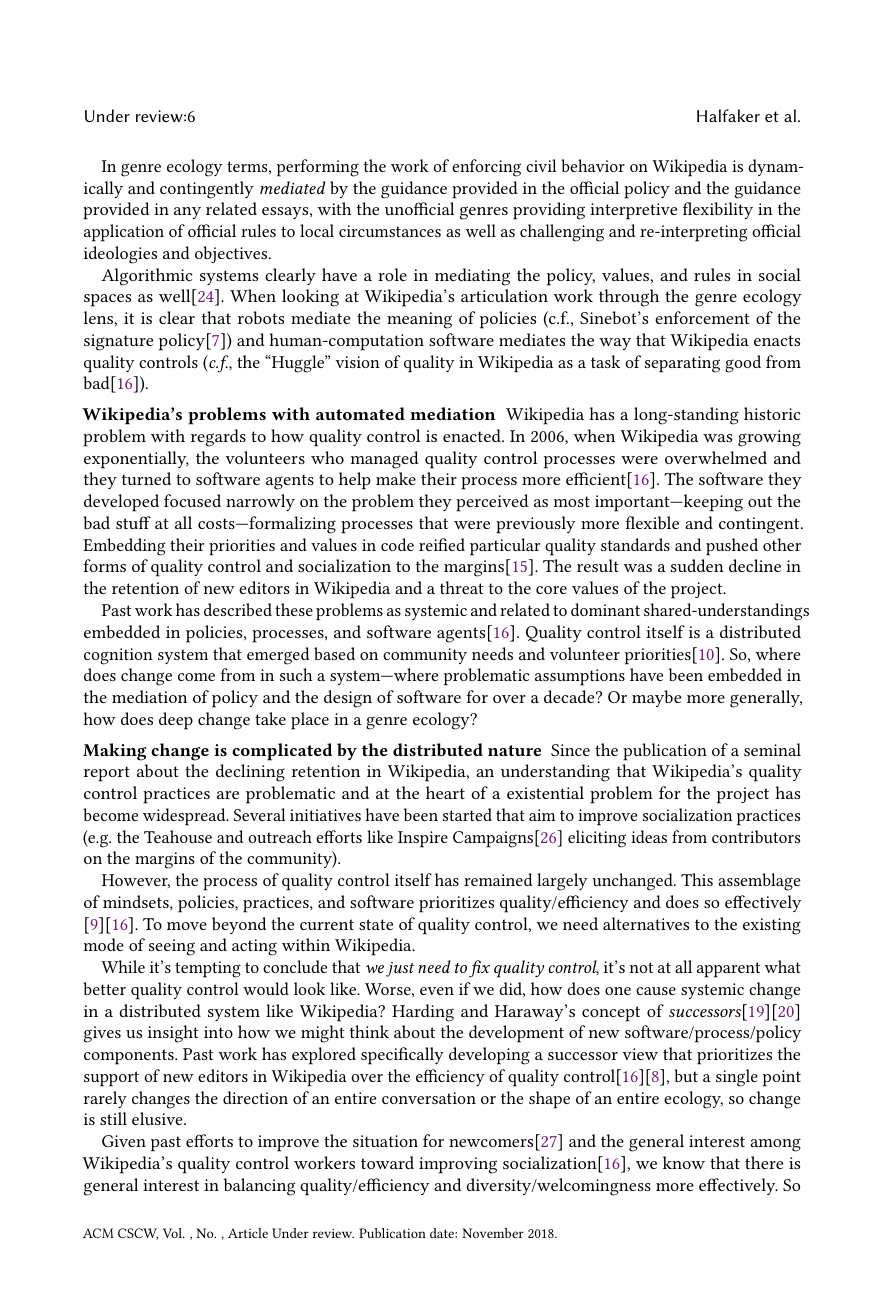
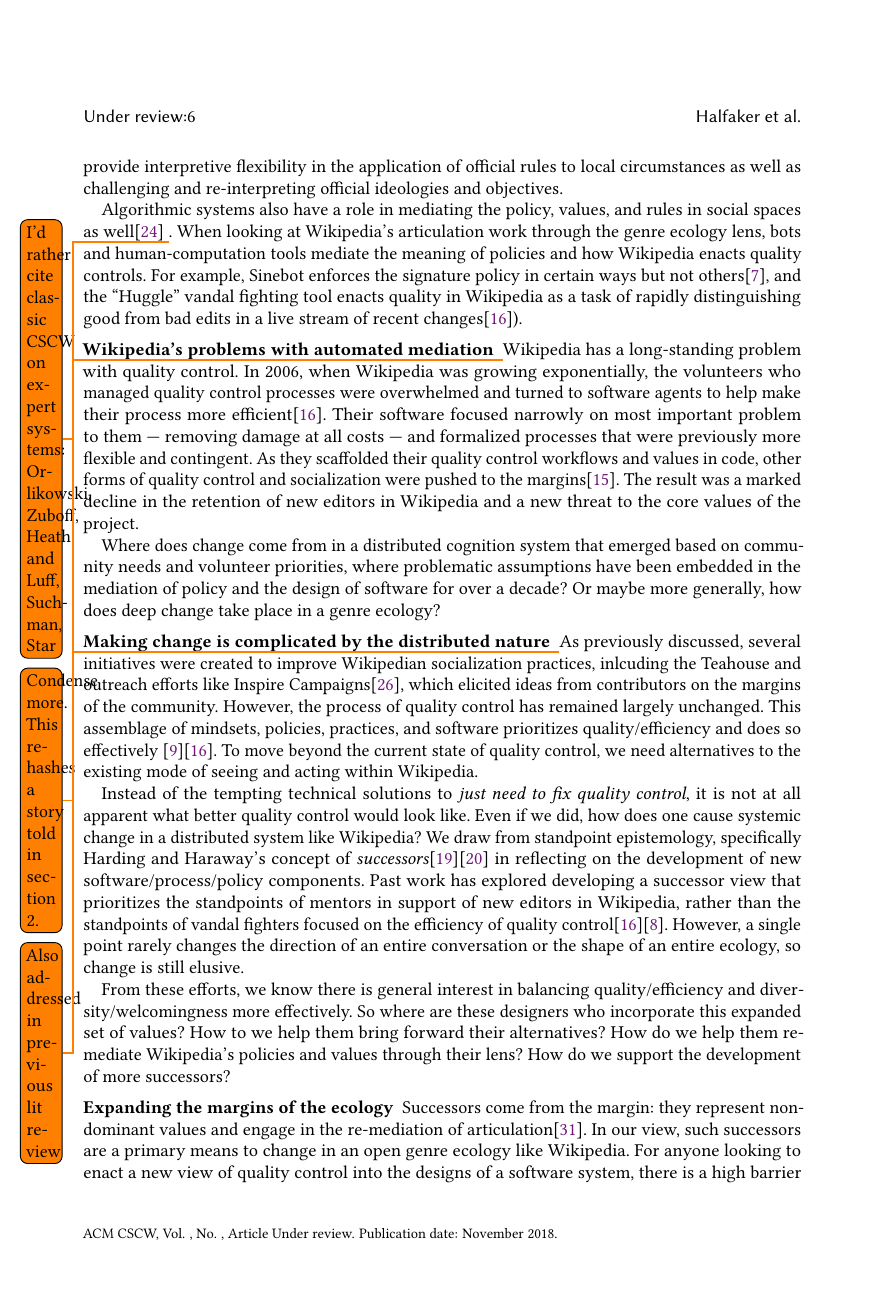
Before and after one commit to halfak/ores-paper, a LaTeX paper (halfaker2018ores.tex, which reads sections/3_design_rationale.tex): page 6 of 27. Compiled offline with pdfLaTeX.

Commit message:
streamline content, add todo notes

```diff
--- a/sections/3_design_rationale.tex
+++ b/sections/3_design_rationale.tex
@@ -6 +6,2 @@ A theoretical framework that accounts for the totality of factors and their rela
 
+Morgan \& Zachry used genre ecologies to characterize the relationships between Wikipedia's official policies and ``essays:'' unofficial rules, best practices, and editing advice documents that are created by editors in order to contextualize, clarify, and contradict policies\cite{morgan2010negotiating}. In Wikipedia, essays and policies co-exist and interact. For example, the ``proper'' interpretation of Wikipedia's official Civility policy\footnote{\url{http://enwp.org/WP:CIVIL}} within a particular context may need to account for the guidance provided in related essays such as ``No Angry Mastodons''\footnote{\url{http://enwp.org/WP:MASTODON}}. In genre ecology terms, performing the work of enforcing civil behavior on Wikipedia is dynamically and contingently \emph{mediated} by the guidance provided in the official policy and the guidance provided in any related essays. Unofficial genres provide interpretive flexibility in the application of official rules to local circumstances as well as challenging and re-interpreting official ideologies and objectives.
@@ -8,21 +8,18 @@ Morgan \& Zachry used genre ecologies to characterize the relationships between
 
-In genre ecology terms, performing the work of enforcing civil behavior on Wikipedia is dynamically and contingently \emph{mediated} by the guidance provided in the official policy and the guidance provided in any related essays, with the unofficial genres providing interpretive flexibility in the application of official rules to local circumstances as well as challenging and re-interpreting official ideologies and objectives.
+Algorithmic systems also have a role in mediating the policy, values, and rules in social spaces as well\cite{lessig1999code} \todo{I'd rather cite classic CSCW on expert systems: Orlikowski, Zuboff, Heath and Luff, Suchman, Star}.  When looking at Wikipedia's articulation work through the genre ecology lens, bots and human-computation tools mediate the meaning of policies and how Wikipedia enacts quality controls. For example, Sinebot enforces the signature policy in certain ways but not others\cite{geiger2011lives}, and the ``Huggle'' vandal fighting tool enacts quality in Wikipedia as a task of rapidly distinguishing good from bad edits in a live stream of recent changes\cite{halfaker2014snuggle}).
 
-Algorithmic systems clearly have a role in mediating the policy, values, and rules in social spaces as well\cite{lessig1999code}.  When looking at Wikipedia's articulation work through the genre ecology lens, it is clear that robots mediate the meaning of policies (c.f., Sinebot's enforcement of the signature policy\cite{geiger2011lives}) and human-computation software mediates the way that Wikipedia enacts quality controls (\emph{c.f.}, the ``Huggle'' vision of quality in Wikipedia as a task of separating good from bad\cite{halfaker2014snuggle}).
+\leadin{Wikipedia's problems with automated mediation} \todo{Condense more. This rehashes a story told in section 2.} Wikipedia has a long-standing problem with quality control.  In 2006, when Wikipedia was growing exponentially, the volunteers who managed quality control processes were overwhelmed and turned to software agents to help make their process more efficient\cite{halfaker2014snuggle}.  Their software focused narrowly on most important problem to them --- removing damage at all costs --- and formalized processes that were previously more flexible and contingent. As they scaffolded their quality control workflows and values in code, other forms of quality control and socialization were pushed to the margins\cite{halfaker2013rise}.  The result was a marked decline in the retention of new editors in Wikipedia and a new threat to the core values of the project.
 
-\leadin{Wikipedia's problems with automated mediation}  Wikipedia has a long-standing historic problem with regards to how quality control is enacted.  In 2006, when Wikipedia was growing exponentially, the volunteers who managed quality control processes were overwhelmed and they turned to software agents to help make their process more efficient\cite{halfaker2014snuggle}.  The software they developed focused narrowly on the problem they perceived as most important---keeping out the bad stuff at all costs---formalizing processes that were previously more flexible and contingent. Embedding their priorities and values in code reified particular quality standards and pushed other forms of quality control and socialization to the margins\cite{halfaker2013rise}.  The result was a sudden decline in the retention of new editors in Wikipedia and a threat to the core values of the project.
-
-Past work has described these problems as systemic and related to dominant shared-understandings embedded in policies, processes, and software agents\cite{halfaker2014snuggle}.  Quality control itself is a distributed cognition system that emerged based on community needs and volunteer priorities\cite{geiger2010work}.  So, where does change come from in such a system---where problematic assumptions have been embedded in the mediation of policy and the design of software for over a decade?  Or maybe more generally, how does deep change take place in a genre ecology?
+Where does change come from in a distributed cognition system that emerged based on community needs and volunteer priorities, where problematic assumptions have been embedded in the mediation of policy and the design of software for over a decade?  Or maybe more generally, how does deep change take place in a genre ecology?
 
 \leadin{Making change is complicated by the distributed nature}
-Since the publication of a seminal report about the declining retention in Wikipedia, an understanding that Wikipedia's quality control practices are problematic and at the heart of a existential problem for the project has become widespread.  Several initiatives have been started that aim to improve socialization practices (e.g. the Teahouse and outreach efforts like Inspire Campaigns\cite{morgan2015what} eliciting ideas from contributors on the margins of the community).
+\todo{Also addressed in previous lit review}
+As previously discussed, several initiatives were created to improve Wikipedian socialization practices, inlcuding the Teahouse and outreach efforts like Inspire Campaigns\cite{morgan2015what}, which elicited ideas from contributors on the margins of the community. However, the process of quality control has remained largely unchanged.  This assemblage of mindsets, policies, practices, and software prioritizes quality/efficiency and does so effectively \cite{geiger2013levee}\cite{halfaker2014snuggle}.  To move beyond the current state of quality control, we need alternatives to the existing mode of seeing and acting within Wikipedia.
 
-However, the process of quality control itself has remained largely unchanged.  This assemblage of mindsets, policies, practices, and software prioritizes quality/efficiency and does so effectively \cite{geiger2013levee}\cite{halfaker2014snuggle}.  To move beyond the current state of quality control, we need alternatives to the existing mode of seeing and acting within Wikipedia.
+Instead of the tempting technical solutions to \emph{just need to fix quality control}, it is not at all apparent what better quality control would look like.  Even if we did, how does one cause systemic change in a distributed system like Wikipedia?  We draw from standpoint epistemology, specifically Harding and Haraway's concept of \emph{successors}\cite{haraway1988situated}\cite{harding1987feminism} in reflecting on the development of new software/process/policy components.  Past work has explored developing a successor view that prioritizes the standpoints of mentors in support of new editors in Wikipedia, rather than the standpoints of vandal fighters focused on the efficiency of quality control\cite{halfaker2014snuggle}\cite{geiger2014successor}. However, a single point rarely changes the direction of an entire conversation or the shape of an entire ecology, so change is still elusive.
 
-While it's tempting to conclude that \emph{we just need to fix quality control}, it's not at all apparent what better quality control would look like.  Worse, even if we did, how does one cause systemic change in a distributed system like Wikipedia?  Harding and Haraway's concept of \emph{successors}\cite{haraway1988situated}\cite{harding1987feminism} gives us insight into how we might think about the development of new software/process/policy components.  Past work has explored specifically developing a successor view that prioritizes the support of new editors in Wikipedia over the efficiency of quality control\cite{halfaker2014snuggle}\cite{geiger2014successor}, but a single point rarely changes the direction of an entire conversation or the shape of an entire ecology, so change is still elusive.
-
-Given past efforts to improve the situation for newcomers\cite{morgan2013tea} and the general interest among Wikipedia's quality control workers toward improving socialization\cite{halfaker2014snuggle}, we know that there is general interest in balancing quality/efficiency and diversity/welcomingness more effectively.  So where are these designers who incorporate this expanded set of values?  How to we help them bring forward their alternatives?  How do we help them re-mediate Wikipedia's policies and values through their lens?  How do we support the development of more successors?
+From these efforts, we know there is general interest in balancing quality/efficiency and diversity/welcomingness more effectively.  So where are these designers who incorporate this expanded set of values?  How to we help them bring forward their alternatives?  How do we help them re-mediate Wikipedia's policies and values through their lens?  How do we support the development of more successors?
 
 \leadin{Expanding the margins of the ecology}
-Successors come from the margin---they represent non-dominant values and engage in the re-mediation of articulation\cite{mugar2017preserving}.  We believe that history suggests that such successors are a primary means to change in an open ecology like Wikipedia.  For anyone looking to enact a new view of quality control into the designs of a software system, there's a high barrier to entry---the development of a realtime machine prediction model.  Without exception, all of the critical, high efficiency quality control systems that keep Wikipedia clean of vandalism and other damage employ a machine prediction model for highlighting the edits that are most likely to be bad. For example, Huggle\footnote{\url{http://enwp.org/WP:Snuggle}} and STiki\footnote{\url{http://enwp.org/WP:STiki}} use a machine prediction models to highlight likely damaging edits for human reviews.  ClueBot NG\footnote{\url{http://enwp.org/User:ClueBot_NG}} uses a machine prediction model to automatically revert edits that are highly likely to be damaging.  These automated tools and their users work to employ a multi-stage filter that quickly and efficiently addresses vandalism\cite{geiger2013levee}.
+Successors come from the margin: they represent non-dominant values and engage in the re-mediation of articulation\cite{mugar2017preserving}.  In our view, such successors are a primary means to change in an open genre ecology like Wikipedia.  For anyone looking to enact a new view of quality control into the designs of a software system, there is a high barrier to entry: the development of a realtime machine prediction model.  Without exception, all of the critical, high efficiency quality control systems that keep Wikipedia clean of vandalism and other damage employ a machine prediction model for highlighting the edits that are most likely to be bad. For example, Huggle\footnote{\url{http://enwp.org/WP:Huggle}} and STiki\footnote{\url{http://enwp.org/WP:STiki}} use a machine prediction models to highlight likely damaging edits for human reviews.  ClueBot NG\footnote{\url{http://enwp.org/User:ClueBot_NG}} uses a machine prediction model to automatically revert edits that are highly likely to be damaging.  These automated tools and their users work to employ a multi-stage filter that quickly and efficiently addresses vandalism\cite{geiger2013levee}.
 
```
Also changed, not shown: sections/3_design_rationale.tex (16 more changed lines).
